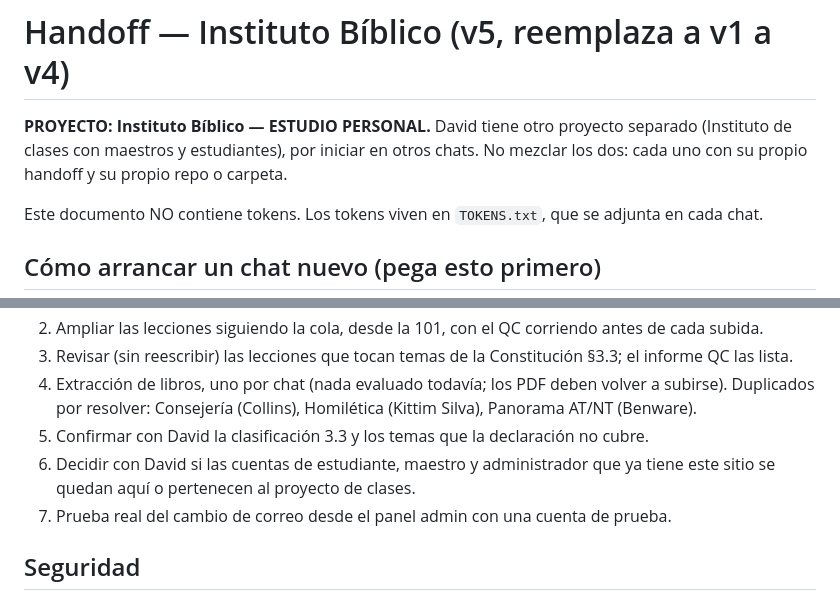
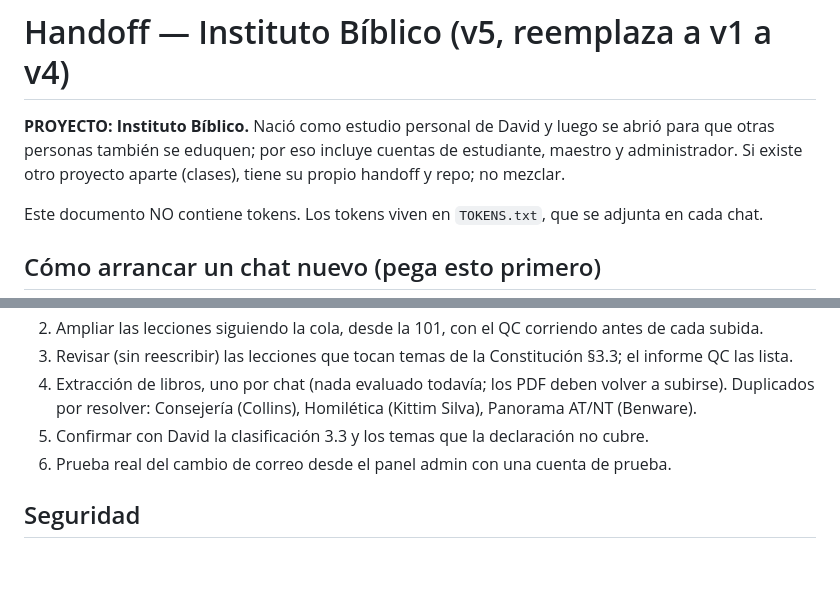
Before and after one commit to detavarez/Regresoacristo, a Markdown page: instituto/docs/HANDOFF.md, 2 parts joined by grey strips. GitHub-like rendering; blank space fills up the shorter version.

Commit message:
Instituto: handoff aclara el origen del sistema de estudiantes

```diff
--- a/instituto/docs/HANDOFF.md
+++ b/instituto/docs/HANDOFF.md
@@ -1,6 +1,6 @@
 # Handoff — Instituto Bíblico (v5, reemplaza a v1 a v4)
 
-**PROYECTO: Instituto Bíblico — ESTUDIO PERSONAL.** David tiene otro proyecto separado (Instituto de clases con maestros y estudiantes), por iniciar en otros chats. No mezclar los dos: cada uno con su propio handoff y su propio repo o carpeta.
+**PROYECTO: Instituto Bíblico.** Nació como estudio personal de David y luego se abrió para que otras personas también se eduquen; por eso incluye cuentas de estudiante, maestro y administrador. Si existe otro proyecto aparte (clases), tiene su propio handoff y repo; no mezclar.
 
 Este documento NO contiene tokens. Los tokens viven en `TOKENS.txt`, que se adjunta en cada chat.
 
@@ -61,8 +61,7 @@ Resumen; el texto completo es la fuente de verdad.
 3. Revisar (sin reescribir) las lecciones que tocan temas de la Constitución §3.3; el informe QC las lista.
 4. Extracción de libros, uno por chat (nada evaluado todavía; los PDF deben volver a subirse). Duplicados por resolver: Consejería (Collins), Homilética (Kittim Silva), Panorama AT/NT (Benware).
 5. Confirmar con David la clasificación 3.3 y los temas que la declaración no cubre.
-6. Decidir con David si las cuentas de estudiante, maestro y administrador que ya tiene este sitio se quedan aquí o pertenecen al proyecto de clases.
-7. Prueba real del cambio de correo desde el panel admin con una cuenta de prueba.
+6. Prueba real del cambio de correo desde el panel admin con una cuenta de prueba.
 
 ## Seguridad
 - Revocar el token de GitHub pegado en chats anteriores. Usar solo los tokens fine-grained de `TOKENS.txt`.
```
